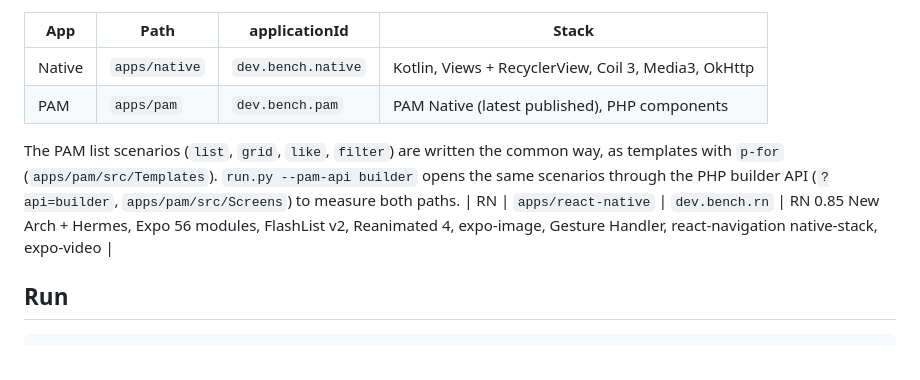
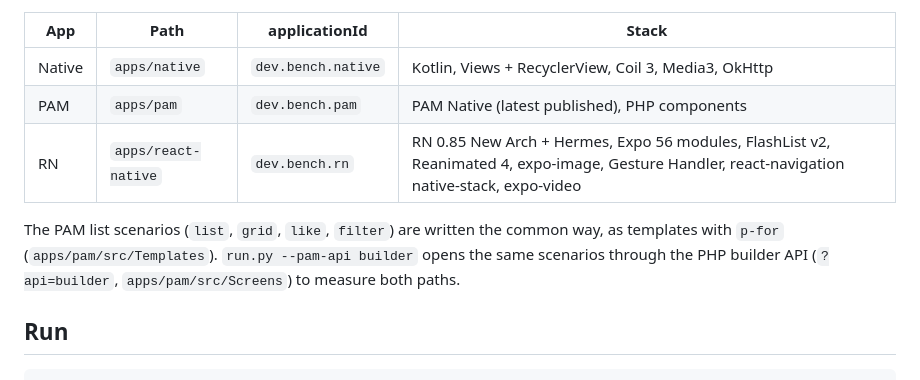
Before and after one commit to push-in/pam-native-benchmarks, a Markdown page: suite/SCENARIOS.md, the part around the change. Drawn GitHub-style.

Commit message:
SCENARIOS: fix table [skip ci]

```diff
--- a/suite/SCENARIOS.md
+++ b/suite/SCENARIOS.md
@@ -9,11 +9,11 @@ ratios `PAM/Native` (overhead, target <= 1.1x) and `RN/PAM` (advantage).
 | --- | --- | --- | --- |
 | Native | `apps/native` | `dev.bench.native` | Kotlin, Views + RecyclerView, Coil 3, Media3, OkHttp |
 | PAM | `apps/pam` | `dev.bench.pam` | PAM Native (latest published), PHP components |
+| RN | `apps/react-native` | `dev.bench.rn` | RN 0.85 New Arch + Hermes, Expo 56 modules, FlashList v2, Reanimated 4, expo-image, Gesture Handler, react-navigation native-stack, expo-video |
 
 The PAM list scenarios (`list`, `grid`, `like`, `filter`) are written the common way, as
 templates with `p-for` (`apps/pam/src/Templates`). `run.py --pam-api builder` opens the same
 scenarios through the PHP builder API (`?api=builder`, `apps/pam/src/Screens`) to measure both paths.
-| RN | `apps/react-native` | `dev.bench.rn` | RN 0.85 New Arch + Hermes, Expo 56 modules, FlashList v2, Reanimated 4, expo-image, Gesture Handler, react-navigation native-stack, expo-video |
 
 ## Run
 
```
